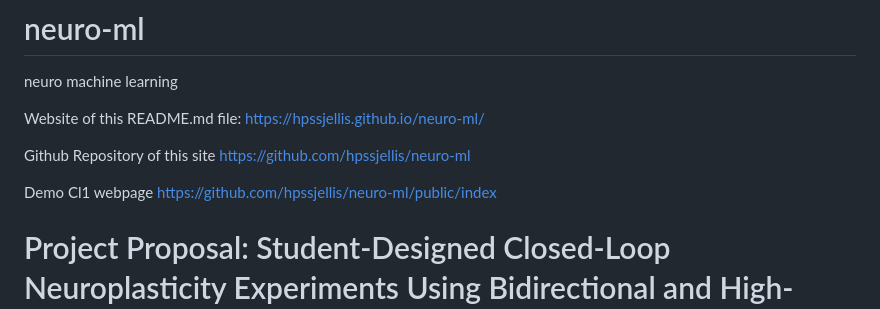
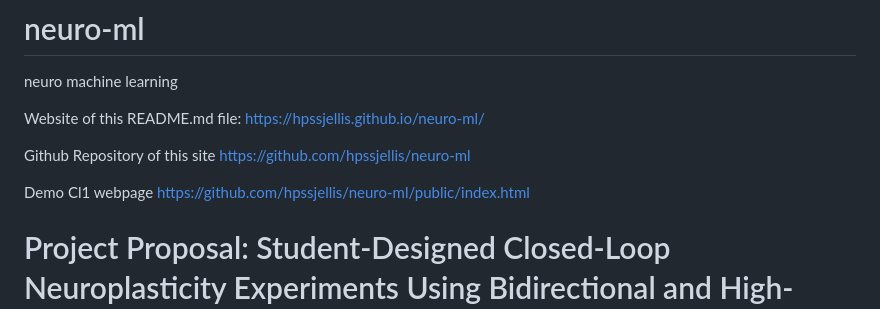
Before and after one commit to hpssjellis/neuro-ml, a Markdown page: README.md, the part around the change. Drawn GitHub-style.

```diff
--- a/README.md
+++ b/README.md
@@ -9,7 +9,7 @@ Website of this README.md file: [https://hpssjellis.github.io/neuro-ml/](https:/
 Github Repository of this site [https://github.com/hpssjellis/neuro-ml](https://github.com/hpssjellis/neuro-ml)
 
 
-Demo Cl1 webpage [https://github.com/hpssjellis/neuro-ml/public/index](https://github.com/hpssjellis/neuro-ml/public/index)
+Demo Cl1 webpage [https://github.com/hpssjellis/neuro-ml/public/index.html](https://github.com/hpssjellis/neuro-ml/public/index.html)
 
 # Project Proposal: Student-Designed Closed-Loop Neuroplasticity Experiments Using Bidirectional and High-Density Microelectrode Arrays
 
```
